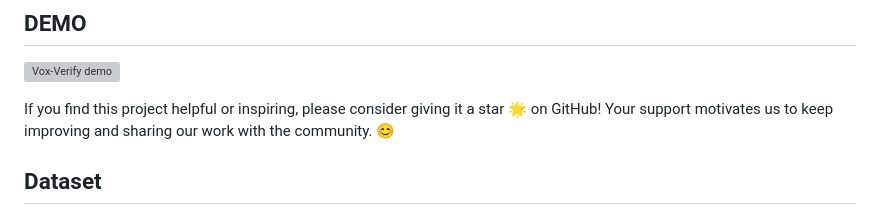
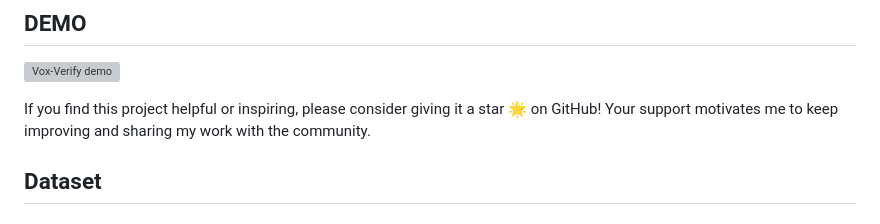
Before and after one commit to ak2106-47/Vox-Verify, a Markdown page: README.md, the part around the change. GitHub-like rendering; grey boxes are pictures that could not be loaded.

Commit message:
Update README
Changed 'us' to 'me' in the README to reflect individual contribution.

```diff
--- a/README.md
+++ b/README.md
@@ -27,7 +27,7 @@ This project provides an end-to-end solution for classifying audio into **human*
 ## DEMO
 ![Vox-Verify demo](logs/demo.gif)
 
-If you find this project helpful or inspiring, please consider giving it a star 🌟 on GitHub! Your support motivates us to keep improving and sharing our work with the community. 😊
+If you find this project helpful or inspiring, please consider giving it a star 🌟 on GitHub! Your support motivates me to keep improving and sharing my work with the community.
 
 ## Dataset
 
```
